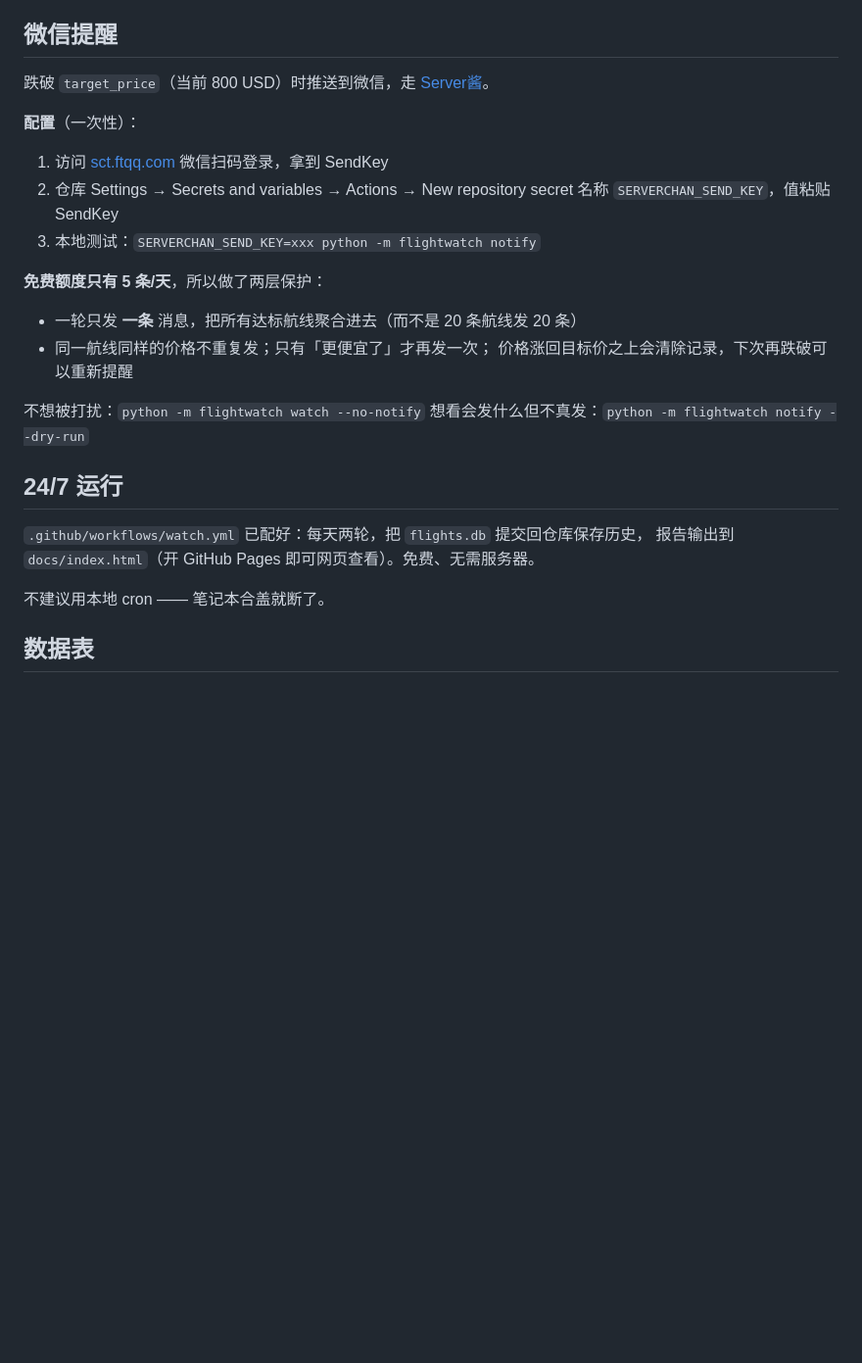
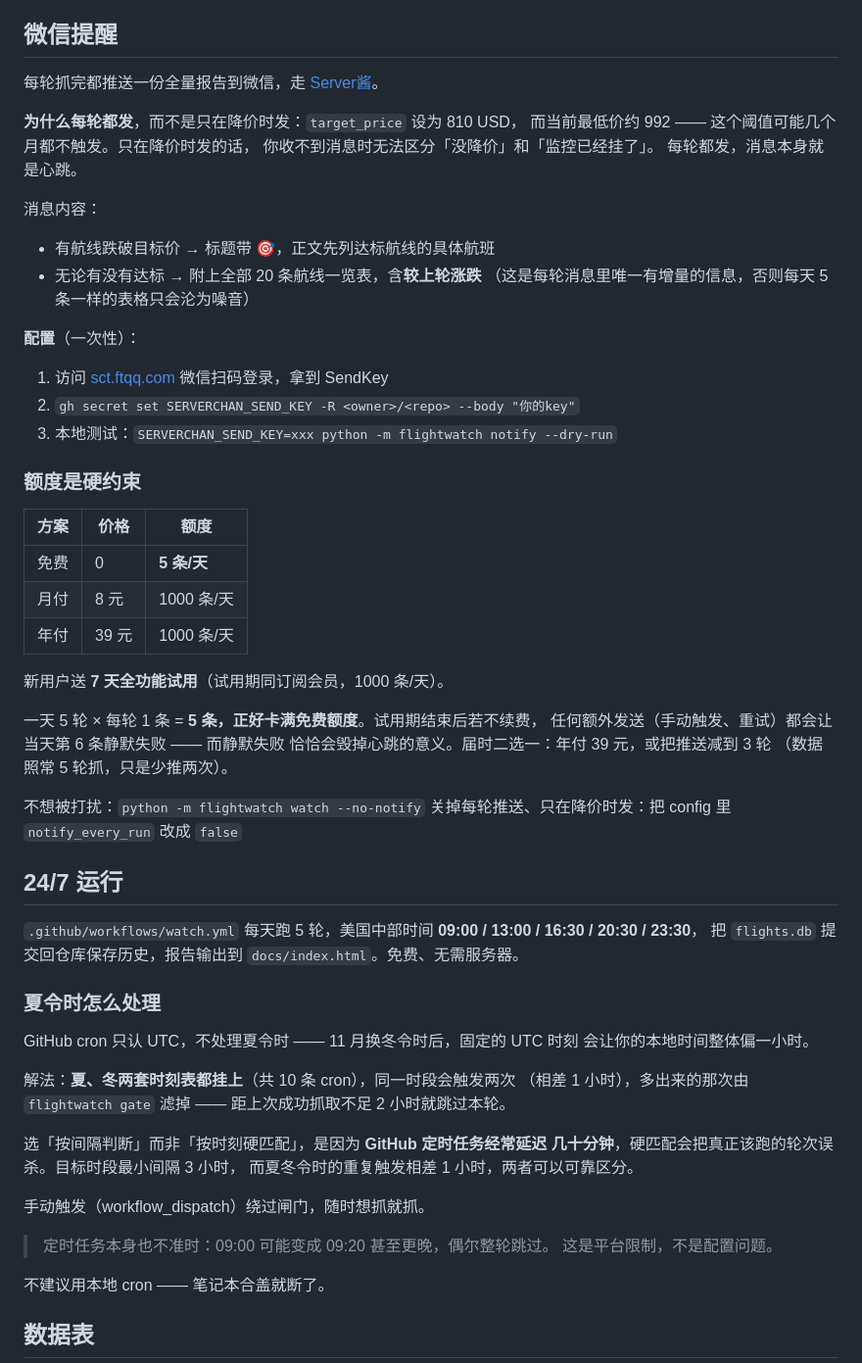
Before and after one commit to yihuang0830/flight-watch, a Markdown page: README.md, the part around the change. Shown at 98% size. Drawn GitHub-style; blank space fills up the shorter version.

Commit message:
README 同步至当前配置
文档落后于实现：仍写着每天两轮、目标价 800、只在降价时推送。
补齐 5 轮时刻表、夏令时处理方案、每轮推送的理由，以及 Server酱
额度这个硬约束（5 条/天正好卡满，试用期后需要取舍）。

Co-Authored-By: Claude Opus 5 (1M context) <noreply@anthropic.com>

```diff
--- a/README.md
+++ b/README.md
@@ -83,26 +83,64 @@ watches:
 
 ## 微信提醒
 
-跌破 `target_price`（当前 800 USD）时推送到微信，走 [Server酱](https://sct.ftqq.com/)。
+每轮抓完都推送一份全量报告到微信，走 [Server酱](https://sct.ftqq.com/)。
+
+**为什么每轮都发**，而不是只在降价时发：`target_price` 设为 810 USD，
+而当前最低价约 992 —— 这个阈值可能几个月都不触发。只在降价时发的话，
+你收不到消息时无法区分「没降价」和「监控已经挂了」。
+每轮都发，消息本身就是心跳。
+
+消息内容：
+- 有航线跌破目标价 → 标题带 🎯，正文先列达标航线的具体航班
+- 无论有没有达标 → 附上全部 20 条航线一览表，含**较上轮涨跌**
+  （这是每轮消息里唯一有增量的信息，否则每天 5 条一样的表格只会沦为噪音）
 
 **配置**（一次性）：
 1. 访问 [sct.ftqq.com](https://sct.ftqq.com/) 微信扫码登录，拿到 SendKey
-2. 仓库 Settings → Secrets and variables → Actions → New repository secret
-   名称 `SERVERCHAN_SEND_KEY`，值粘贴 SendKey
-3. 本地测试：`SERVERCHAN_SEND_KEY=xxx python -m flightwatch notify`
+2. `gh secret set SERVERCHAN_SEND_KEY -R <owner>/<repo> --body "你的key"`
+3. 本地测试：`SERVERCHAN_SEND_KEY=xxx python -m flightwatch notify --dry-run`
 
-**免费额度只有 5 条/天**，所以做了两层保护：
-- 一轮只发 **一条** 消息，把所有达标航线聚合进去（而不是 20 条航线发 20 条）
-- 同一航线同样的价格不重复发；只有「更便宜了」才再发一次；
-  价格涨回目标价之上会清除记录，下次再跌破可以重新提醒
+### 额度是硬约束
+
+| 方案 | 价格 | 额度 |
+|---|---|---|
+| 免费 | 0 | **5 条/天** |
+| 月付 | 8 元 | 1000 条/天 |
+| 年付 | 39 元 | 1000 条/天 |
+
+新用户送 **7 天全功能试用**（试用期同订阅会员，1000 条/天）。
+
+一天 5 轮 × 每轮 1 条 = **5 条，正好卡满免费额度**。试用期结束后若不续费，
+任何额外发送（手动触发、重试）都会让当天第 6 条静默失败 —— 而静默失败
+恰恰会毁掉心跳的意义。届时二选一：年付 39 元，或把推送减到 3 轮
+（数据照常 5 轮抓，只是少推两次）。
 
 不想被打扰：`python -m flightwatch watch --no-notify`
-想看会发什么但不真发：`python -m flightwatch notify --dry-run`
+关掉每轮推送、只在降价时发：把 config 里 `notify_every_run` 改成 `false`
 
 ## 24/7 运行
 
-`.github/workflows/watch.yml` 已配好：每天两轮，把 `flights.db` 提交回仓库保存历史，
-报告输出到 `docs/index.html`（开 GitHub Pages 即可网页查看）。免费、无需服务器。
+`.github/workflows/watch.yml` 每天跑 5 轮，美国中部时间
+**09:00 / 13:00 / 16:30 / 20:30 / 23:30**，
+把 `flights.db` 提交回仓库保存历史，报告输出到 `docs/index.html`。免费、无需服务器。
+
+### 夏令时怎么处理
+
+GitHub cron 只认 UTC，不处理夏令时 —— 11 月换冬令时后，固定的 UTC 时刻
+会让你的本地时间整体偏一小时。
+
+解法：**夏、冬两套时刻表都挂上**（共 10 条 cron），同一时段会触发两次
+（相差 1 小时），多出来的那次由 `flightwatch gate` 滤掉 ——
+距上次成功抓取不足 2 小时就跳过本轮。
+
+选「按间隔判断」而非「按时刻硬匹配」，是因为 **GitHub 定时任务经常延迟
+几十分钟**，硬匹配会把真正该跑的轮次误杀。目标时段最小间隔 3 小时，
+而夏冬令时的重复触发相差 1 小时，两者可以可靠区分。
+
+手动触发（workflow_dispatch）绕过闸门，随时想抓就抓。
+
+> 定时任务本身也不准时：09:00 可能变成 09:20 甚至更晚，偶尔整轮跳过。
+> 这是平台限制，不是配置问题。
 
 不建议用本地 cron —— 笔记本合盖就断了。
 
```
